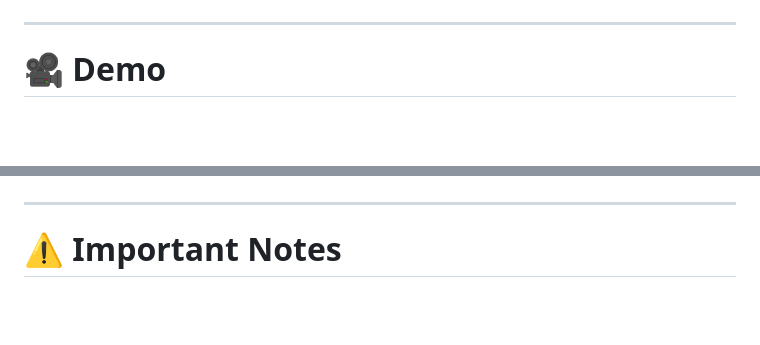
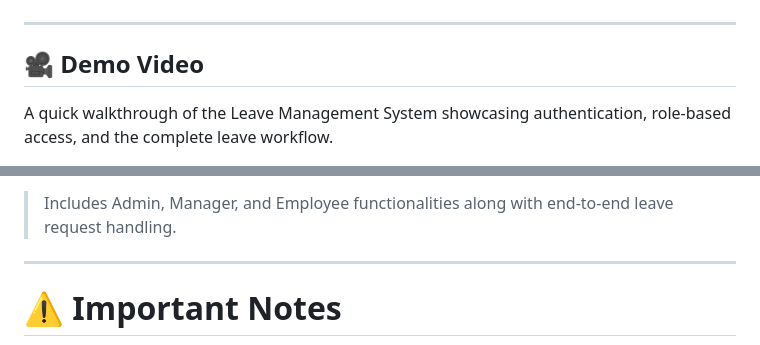
Before and after one commit to Falcon1408/leave-management-system, a Markdown page: README.md, 2 parts joined by grey strips. GitHub-like rendering; blank space fills up the shorter version.

Commit message:
Add demo video section to README
Added a demo video section with a link and description.

```diff
--- a/README.md
+++ b/README.md
@@ -287,6 +287,7 @@ Define and manage organizational holidays.
 <img src="./screenshots/AdminHolidayManagement.png" width="800"/>
 
 ---
+## 🎥 Demo Video
 
-# 🎥 Demo
+A quick walkthrough of the Leave Management System showcasing authentication, role-based access, and the complete leave workflow.
 
@@ -294,4 +295,5 @@ Define and manage organizational holidays.
 
+> Includes Admin, Manager, and Employee functionalities along with end-to-end leave request handling.
 ---
 
 # ⚠️ Important Notes
```
Also changed, not shown: other parts of README.md (+1 -1 lines).
